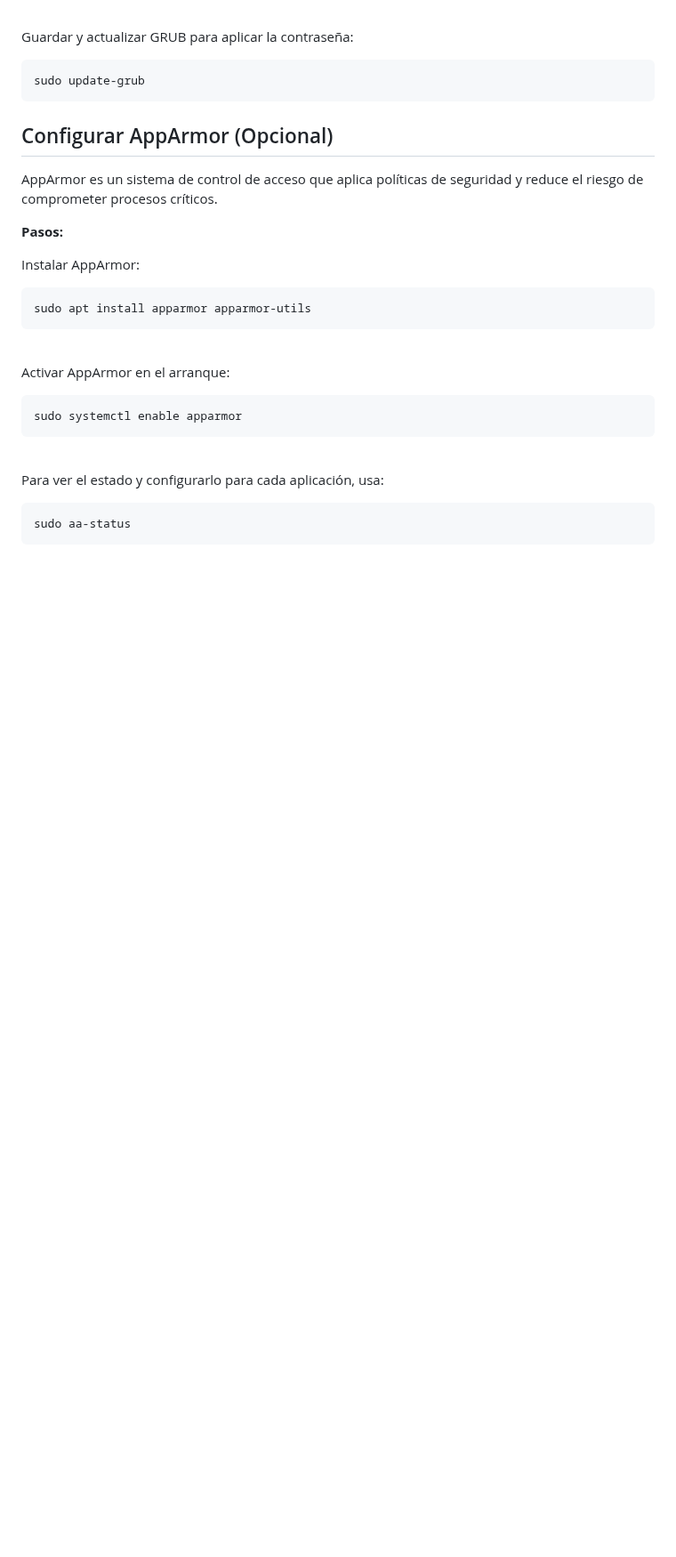
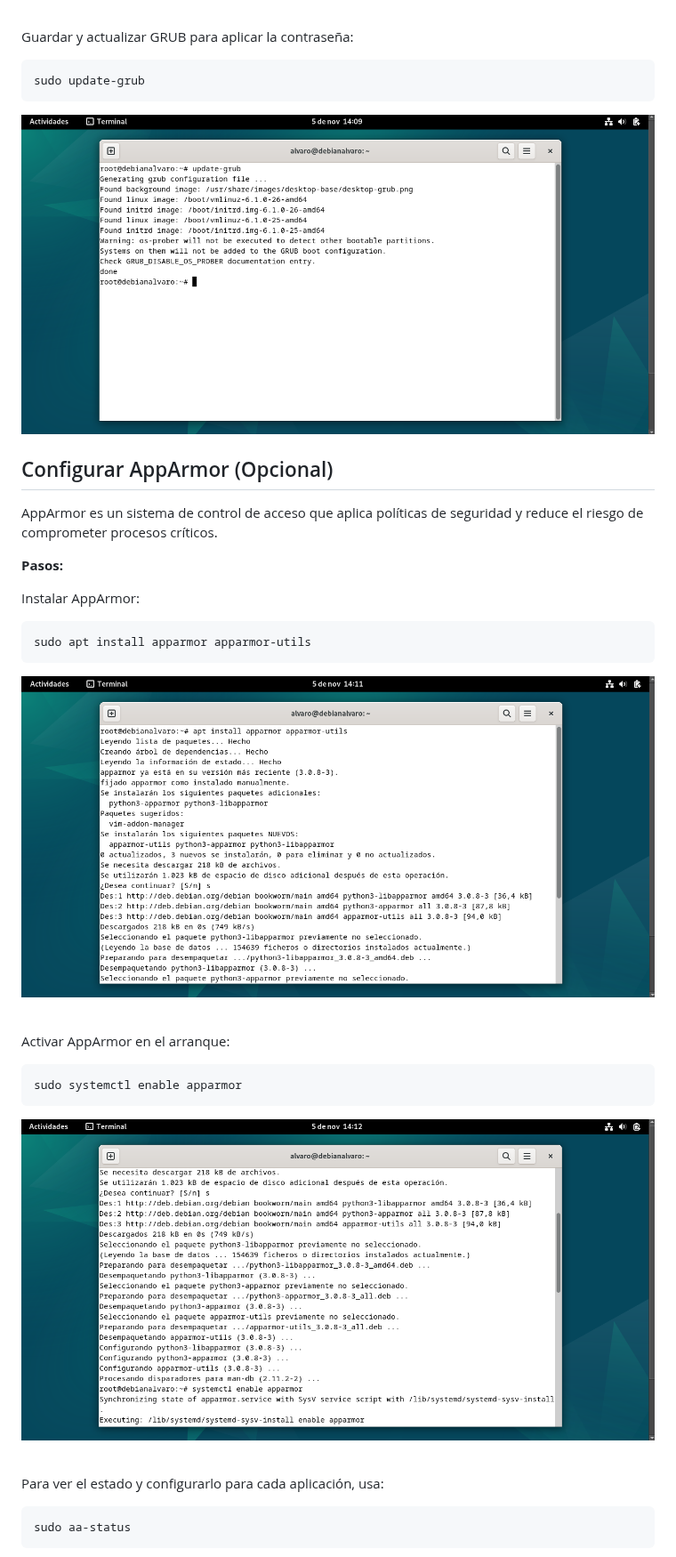
Before and after one commit to AlvaroCaroFdez/Proyecto-1_2, a Markdown page: codelab.md, the part around one of its changes. Shown at 89% size. Drawn GitHub-style; blank space fills up the shorter version.

````diff
--- a/codelab.md
+++ b/codelab.md
@@ -107,6 +120,9 @@ Guardar y actualizar GRUB para aplicar la contraseña:
 ```bash
 sudo update-grub
 ```
+
+![foto6](./img/6.png)
+
 
 ## Configurar AppArmor (Opcional)
 
@@ -118,12 +134,18 @@ Instalar AppArmor:
 ```bash
 sudo apt install apparmor apparmor-utils
 ```
+
+![foto7](./img/7.png)
+
 <br>
 
 Activar AppArmor en el arranque:
 ```bash
 sudo systemctl enable apparmor
 ```
+
+![foto8](./img/8.png)
+
 
 <br>
 
````
Also changed, not shown: other parts of codelab.md (+26 -5 lines).
